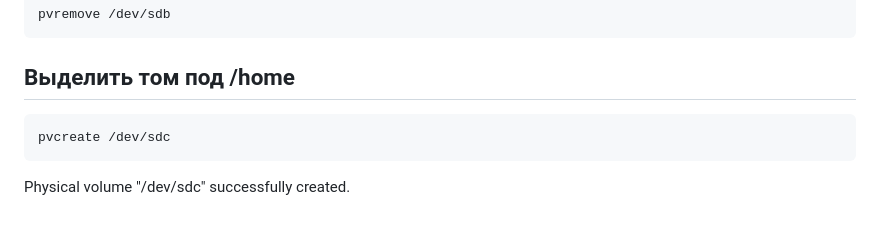
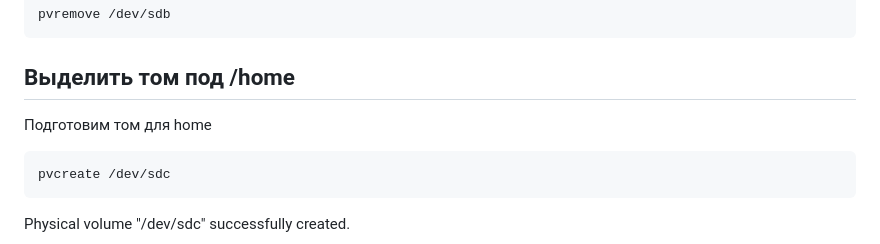
Before and after one commit to LesleyMacconaughey/otus-hw, a Markdown page: m01-04_lvm/README.md, the part around the change. Rendered like a GitHub page; blank space fills up the shorter version.

````diff
--- a/m01-04_lvm/README.md
+++ b/m01-04_lvm/README.md
@@ -234,6 +234,7 @@ pvremove /dev/sdb
 ```
 
 ## Выделить том под /home
+Подготовим том для home
 ```sh
 pvcreate /dev/sdc
 ```
````
